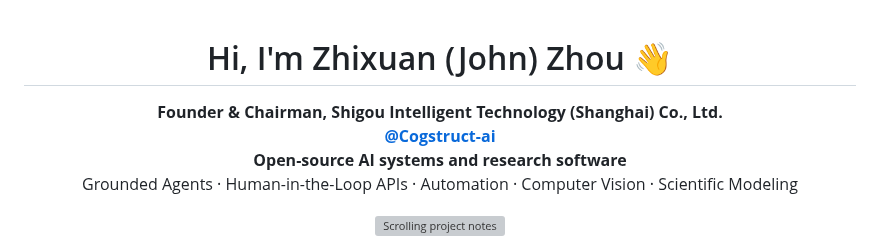
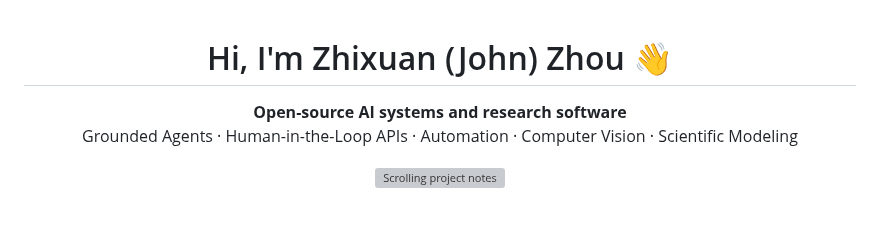
Before and after one commit to jzjzzzzzzz/jzjzzzzzzz, a Markdown page: README.md, the part around the change. Rendered like a GitHub page; blank space fills up the shorter version; grey boxes are pictures that could not be loaded.

Commit message:
docs(profile): simplify profile header

```diff
--- a/README.md
+++ b/README.md
@@ -1,8 +1,6 @@
 <h1 align="center">Hi, I'm Zhixuan (John) Zhou 👋</h1>
 
 <p align="center">
-  <b>Founder &amp; Chairman, Shigou Intelligent Technology (Shanghai) Co., Ltd.</b><br/>
-  <a href="https://github.com/Cogstruct-ai"><b>@Cogstruct-ai</b></a><br/>
   <b>Open-source AI systems and research software</b><br/>
   Grounded Agents · Human-in-the-Loop APIs · Automation · Computer Vision · Scientific Modeling
 </p>
```
